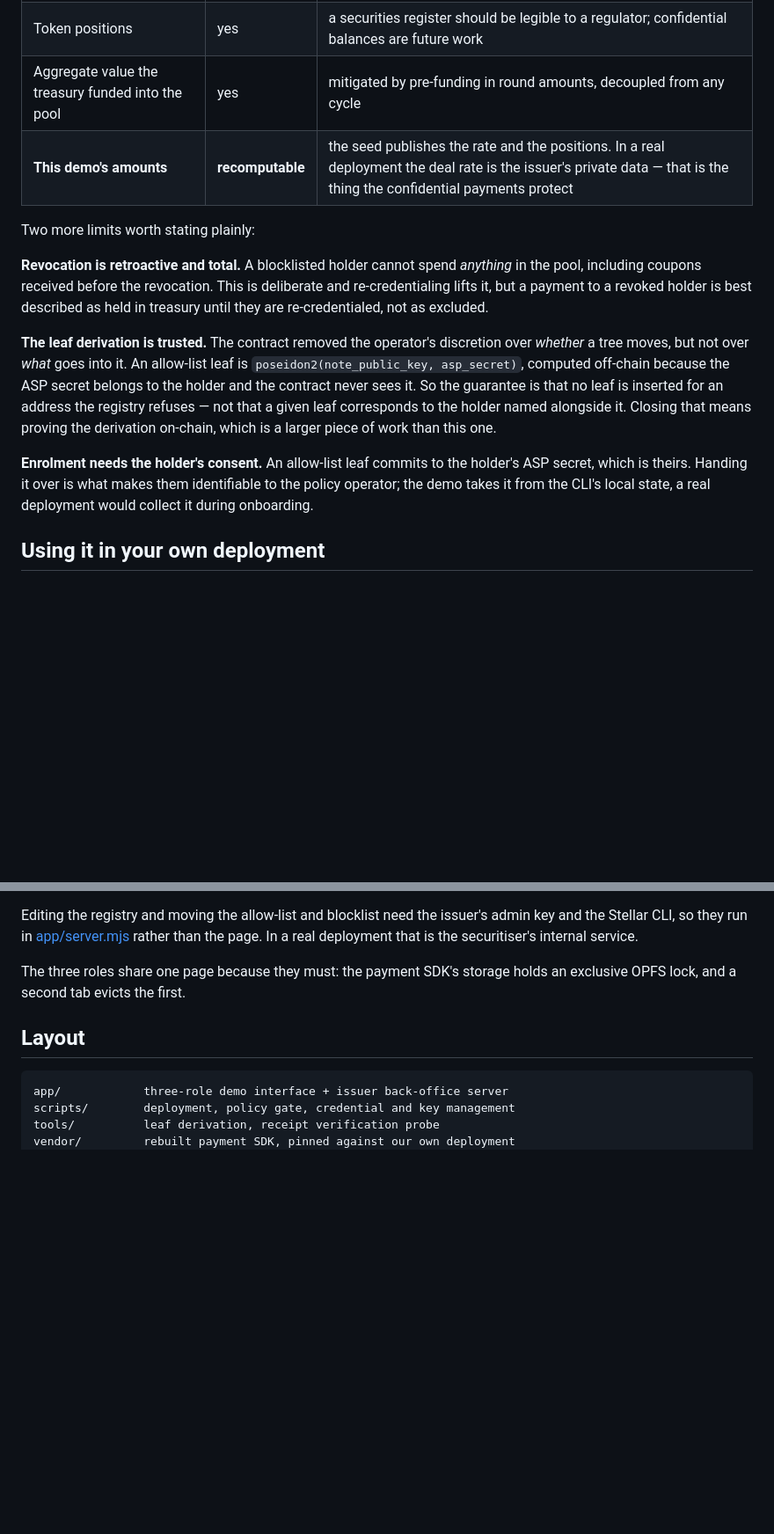
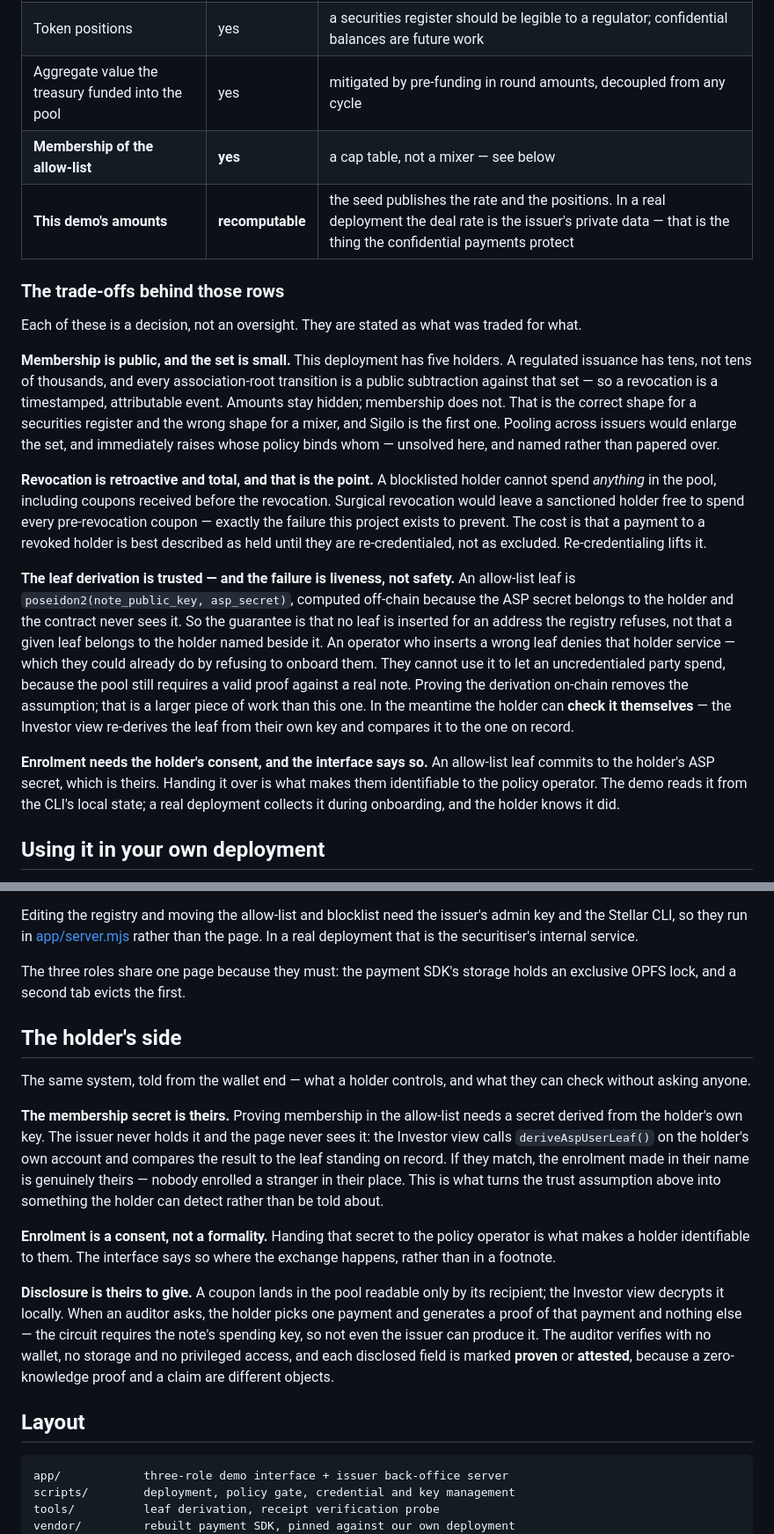
Before and after one commit to pwsaragossy/sigilo, a Markdown page: README.md, 2 parts joined by grey strips. Shown at 88% size. Drawn GitHub-style; blank space fills up the shorter version.

````diff
--- a/README.md
+++ b/README.md
@@ -74,15 +74,20 @@ Confidentiality, not anonymity. Being precise about the boundary is the point
 | Addresses transacting with the pool | yes | inherent to the design — confidentiality, not anonymity |
 | Token positions | yes | a securities register should be legible to a regulator; confidential balances are future work |
 | Aggregate value the treasury funded into the pool | yes | mitigated by pre-funding in round amounts, decoupled from any cycle |
+| **Membership of the allow-list** | **yes** | a cap table, not a mixer — see below |
 | **This demo's amounts** | **recomputable** | the seed publishes the rate and the positions. In a real deployment the deal rate is the issuer's private data — that is the thing the confidential payments protect |
 
-Two more limits worth stating plainly:
+### The trade-offs behind those rows
 
-**Revocation is retroactive and total.** A blocklisted holder cannot spend *anything* in the pool, including coupons received before the revocation. This is deliberate and re-credentialing lifts it, but a payment to a revoked holder is best described as held in treasury until they are re-credentialed, not as excluded.
+Each of these is a decision, not an oversight. They are stated as what was traded for what.
 
-**The leaf derivation is trusted.** The contract removed the operator's discretion over *whether* a tree moves, but not over *what* goes into it. An allow-list leaf is `poseidon2(note_public_key, asp_secret)`, computed off-chain because the ASP secret belongs to the holder and the contract never sees it. So the guarantee is that no leaf is inserted for an address the registry refuses — not that a given leaf corresponds to the holder named alongside it. Closing that means proving the derivation on-chain, which is a larger piece of work than this one.
+**Membership is public, and the set is small.** This deployment has five holders. A regulated issuance has tens, not tens of thousands, and every association-root transition is a public subtraction against that set — so a revocation is a timestamped, attributable event. Amounts stay hidden; membership does not. That is the correct shape for a securities register and the wrong shape for a mixer, and Sigilo is the first one. Pooling across issuers would enlarge the set, and immediately raises whose policy binds whom — unsolved here, and named rather than papered over.
 
-**Enrolment needs the holder's consent.** An allow-list leaf commits to the holder's ASP secret, which is theirs. Handing it over is what makes them identifiable to the policy operator; the demo takes it from the CLI's local state, a real deployment would collect it during onboarding.
+**Revocation is retroactive and total, and that is the point.** A blocklisted holder cannot spend *anything* in the pool, including coupons received before the revocation. Surgical revocation would leave a sanctioned holder free to spend every pre-revocation coupon — exactly the failure this project exists to prevent. The cost is that a payment to a revoked holder is best described as held until they are re-credentialed, not as excluded. Re-credentialing lifts it.
+
+**The leaf derivation is trusted — and the failure is liveness, not safety.** An allow-list leaf is `poseidon2(note_public_key, asp_secret)`, computed off-chain because the ASP secret belongs to the holder and the contract never sees it. So the guarantee is that no leaf is inserted for an address the registry refuses, not that a given leaf belongs to the holder named beside it. An operator who inserts a wrong leaf denies that holder service — which they could already do by refusing to onboard them. They cannot use it to let an uncredentialed party spend, because the pool still requires a valid proof against a real note. Proving the derivation on-chain removes the assumption; that is a larger piece of work than this one. In the meantime the holder can **check it themselves** — the Investor view re-derives the leaf from their own key and compares it to the one on record.
+
+**Enrolment needs the holder's consent, and the interface says so.** An allow-list leaf commits to the holder's ASP secret, which is theirs. Handing it over is what makes them identifiable to the policy operator. The demo reads it from the CLI's local state; a real deployment collects it during onboarding, and the holder knows it did.
 
 ## Using it in your own deployment
 
@@ -158,6 +185,16 @@ Editing the registry and moving the allow-list and blocklist need the issuer's a
 
 The three roles share one page because they must: the payment SDK's storage holds an exclusive OPFS lock, and a second tab evicts the first.
 
+## The holder's side
+
+The same system, told from the wallet end — what a holder controls, and what they can check without asking anyone.
+
+**The membership secret is theirs.** Proving membership in the allow-list needs a secret derived from the holder's own key. The issuer never holds it and the page never sees it: the Investor view calls `deriveAspUserLeaf()` on the holder's own account and compares the result to the leaf standing on record. If they match, the enrolment made in their name is genuinely theirs — nobody enrolled a stranger in their place. This is what turns the trust assumption above into something the holder can detect rather than be told about.
+
+**Enrolment is a consent, not a formality.** Handing that secret to the policy operator is what makes a holder identifiable to them. The interface says so where the exchange happens, rather than in a footnote.
+
+**Disclosure is theirs to give.** A coupon lands in the pool readable only by its recipient; the Investor view decrypts it locally. When an auditor asks, the holder picks one payment and generates a proof of that payment and nothing else — the circuit requires the note's spending key, so not even the issuer can produce it. The auditor verifies with no wallet, no storage and no privileged access, and each disclosed field is marked **proven** or **attested**, because a zero-knowledge proof and a claim are different objects.
+
 ## Layout
 
 ```
````
Also changed, not shown: other parts of README.md (+48 -26 lines).
